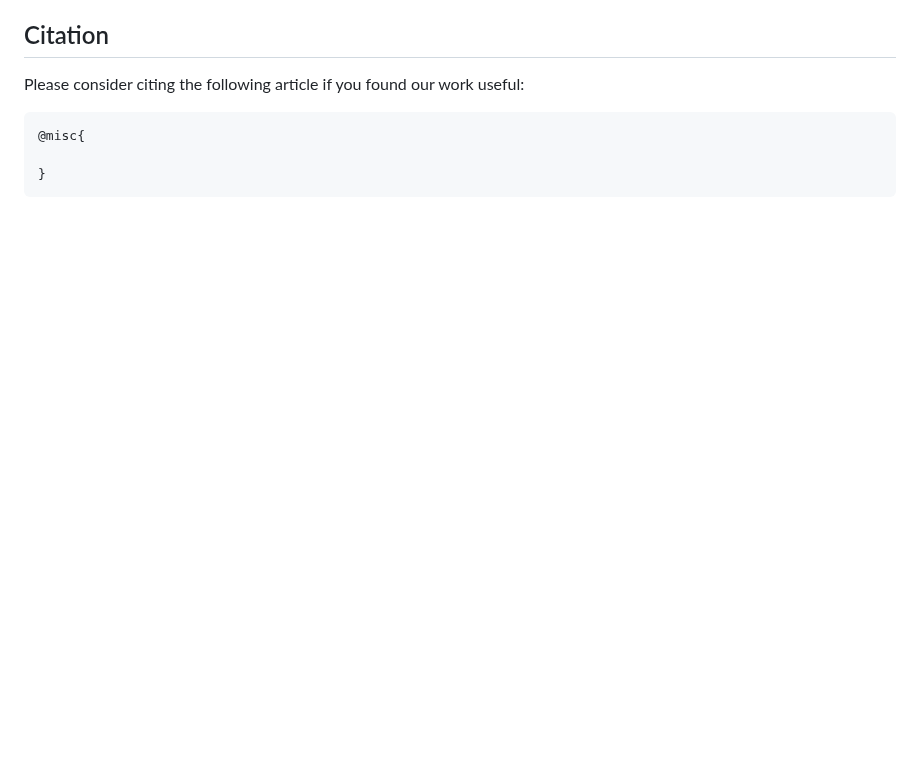
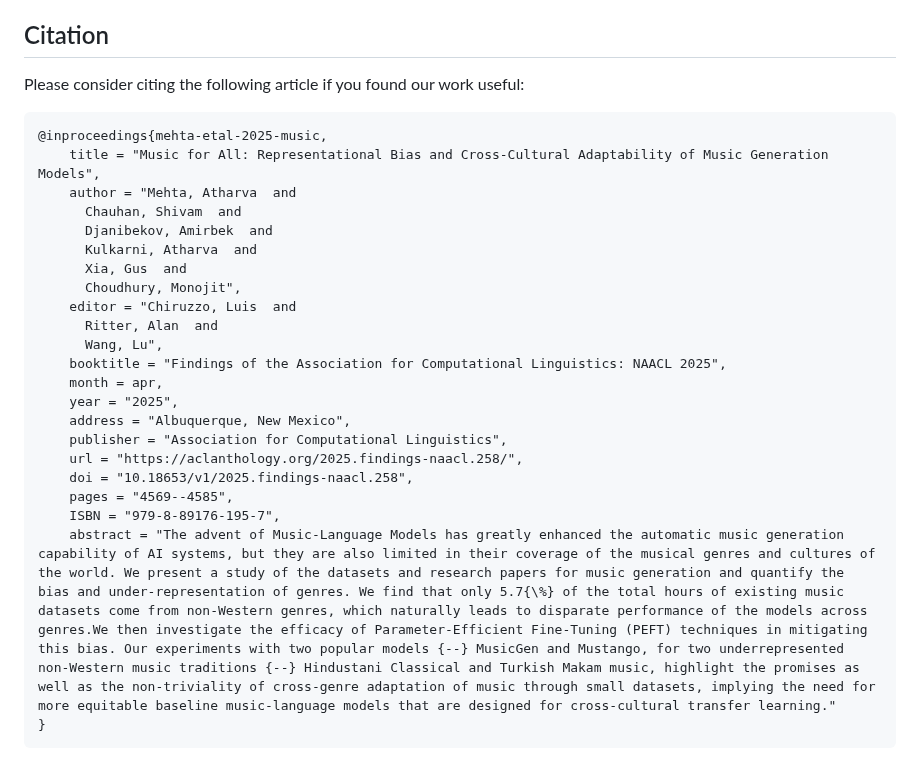
Before and after one commit to atharva20038/music4all, a Markdown page: README.md, the part around the change. Rendered like a GitHub page; blank space fills up the shorter version.

````diff
--- a/README.md
+++ b/README.md
@@ -101,7 +101,26 @@ The table below presents the **human evaluation scores (ELO Ratings)** for **Hin
 ## Citation
 Please consider citing the following article if you found our work useful:
 ```
-@misc{
-
+@inproceedings{mehta-etal-2025-music,
+    title = "Music for All: Representational Bias and Cross-Cultural Adaptability of Music Generation Models",
+    author = "Mehta, Atharva  and
+      Chauhan, Shivam  and
+      Djanibekov, Amirbek  and
+      Kulkarni, Atharva  and
+      Xia, Gus  and
+      Choudhury, Monojit",
+    editor = "Chiruzzo, Luis  and
+      Ritter, Alan  and
+      Wang, Lu",
+    booktitle = "Findings of the Association for Computational Linguistics: NAACL 2025",
+    month = apr,
+    year = "2025",
+    address = "Albuquerque, New Mexico",
+    publisher = "Association for Computational Linguistics",
+    url = "https://aclanthology.org/2025.findings-naacl.258/",
+    doi = "10.18653/v1/2025.findings-naacl.258",
+    pages = "4569--4585",
+    ISBN = "979-8-89176-195-7",
+    abstract = "The advent of Music-Language Models has greatly enhanced the automatic music generation capability of AI systems, but they are also limited in their coverage of the musical genres and cultures of the world. We present a study of the datasets and research papers for music generation and quantify the bias and under-representation of genres. We find that only 5.7{\%} of the total hours of existing music datasets come from non-Western genres, which naturally leads to disparate performance of the models across genres.We then investigate the efficacy of Parameter-Efficient Fine-Tuning (PEFT) techniques in mitigating this bias. Our experiments with two popular models {--} MusicGen and Mustango, for two underrepresented non-Western music traditions {--} Hindustani Classical and Turkish Makam music, highlight the promises as well as the non-triviality of cross-genre adaptation of music through small datasets, implying the need for more equitable baseline music-language models that are designed for cross-cultural transfer learning."
 }
 ```
````
